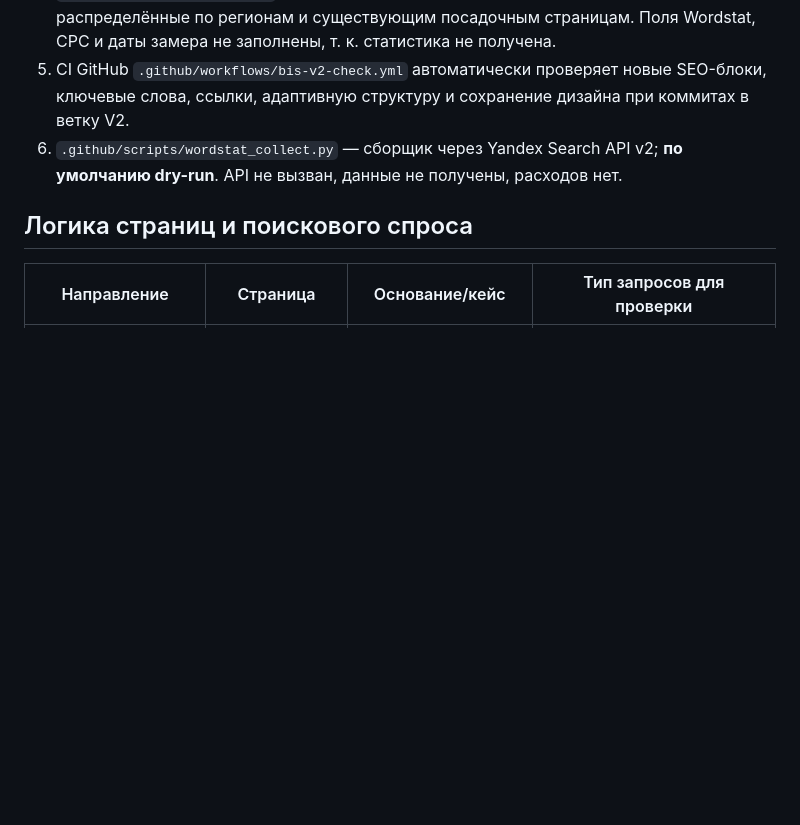
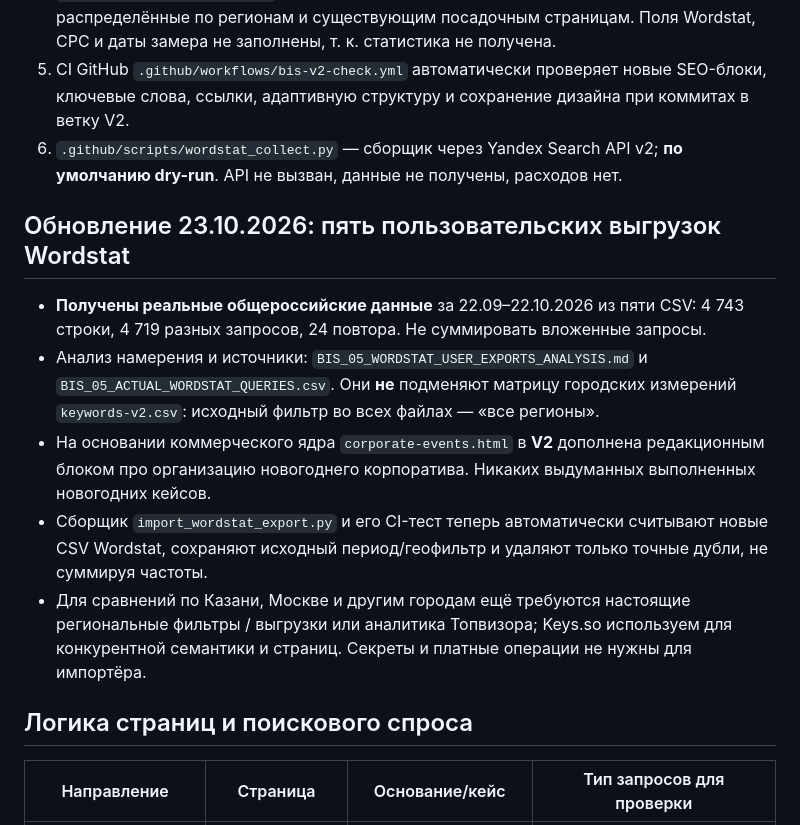
Before and after one commit to hangildin/bis-site, a Markdown page: .github/seo/BIS_V2_SEO_ADS_ROADMAP.md, the part around the change. Rendered like a GitHub page; blank space fills up the shorter version.

Commit message:
BIS V2: log measured all-region Wordstat imports separately from unmeasured city demand

```diff
--- a/.github/seo/BIS_V2_SEO_ADS_ROADMAP.md
+++ b/.github/seo/BIS_V2_SEO_ADS_ROADMAP.md
@@ -10,6 +10,13 @@
 4. `.github/seo/keywords-v2.csv` — 72 **непроверенные гипотезы** поисковых фраз, распределённые по регионам и существующим посадочным страницам. Поля Wordstat, CPC и даты замера не заполнены, т. к. статистика не получена.
 5. CI GitHub `.github/workflows/bis-v2-check.yml` автоматически проверяет новые SEO-блоки, ключевые слова, ссылки, адаптивную структуру и сохранение дизайна при коммитах в ветку V2.
 6. `.github/scripts/wordstat_collect.py` — сборщик через Yandex Search API v2; **по умолчанию dry-run**. API не вызван, данные не получены, расходов нет.
+
+## Обновление 23.10.2026: пять пользовательских выгрузок Wordstat
+- **Получены реальные общероссийские данные** за 22.09–22.10.2026 из пяти CSV: 4 743 строки, 4 719 разных запросов, 24 повтора. Не суммировать вложенные запросы.
+- Анализ намерения и источники: `BIS_05_WORDSTAT_USER_EXPORTS_ANALYSIS.md` и `BIS_05_ACTUAL_WORDSTAT_QUERIES.csv`. Они **не** подменяют матрицу городских измерений `keywords-v2.csv`: исходный фильтр во всех файлах — «все регионы».
+- На основании коммерческого ядра `corporate-events.html` в **V2** дополнена редакционным блоком про организацию новогоднего корпоратива. Никаких выдуманных выполненных новогодних кейсов.
+- Сборщик `import_wordstat_export.py` и его CI-тест теперь автоматически считывают новые CSV Wordstat, сохраняют исходный период/геофильтр и удаляют только точные дубли, не суммируя частоты.
+- Для сравнений по Казани, Москве и другим городам ещё требуются настоящие региональные фильтры / выгрузки или аналитика Топвизора; Keys.so используем для конкурентной семантики и страниц. Секреты и платные операции не нужны для импортёра.
 
 ## Логика страниц и поискового спроса
 | Направление | Страница | Основание/кейс | Тип запросов для проверки |
```
